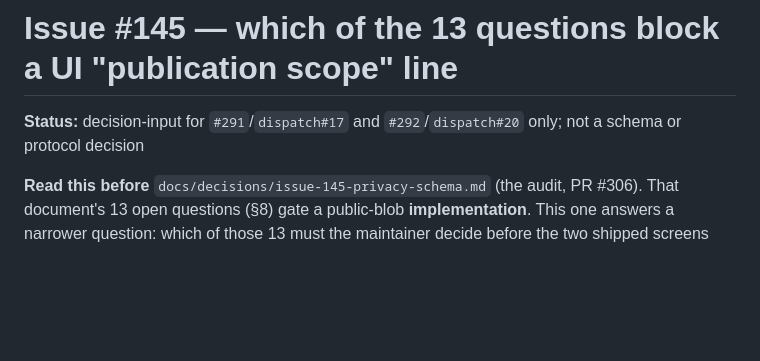
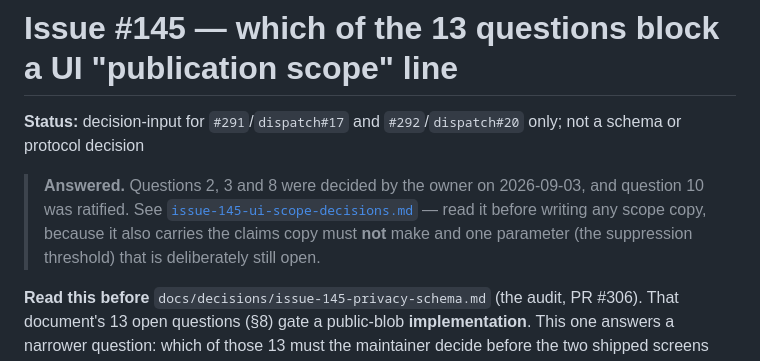
Before and after one commit to levarac/beid, a Markdown page: docs/decisions/issue-145-ui-scope-questions.md, the part around the change. Drawn GitHub-style; blank space fills up the shorter version.

```diff
--- a/docs/decisions/issue-145-ui-scope-questions.md
+++ b/docs/decisions/issue-145-ui-scope-questions.md
@@ -2,6 +2,13 @@
 
 **Status:** decision-input for `#291`/`dispatch#17` and `#292`/`dispatch#20` only;
 not a schema or protocol decision
+
+> **Answered.** Questions 2, 3 and 8 were decided by the owner on
+> 2026-09-03, and question 10 was ratified. See
+> [`issue-145-ui-scope-decisions.md`](issue-145-ui-scope-decisions.md) —
+> read it before writing any scope copy, because it also carries the
+> claims copy must **not** make and one parameter (the suppression
+> threshold) that is deliberately still open.
 
 **Read this before** `docs/decisions/issue-145-privacy-schema.md` (the audit,
 PR #306). That document's 13 open questions (§8) gate a public-blob
```
Also changed, not shown: docs/decisions/issue-145-ui-scope-decisions.md (added, +122 -0 lines).
